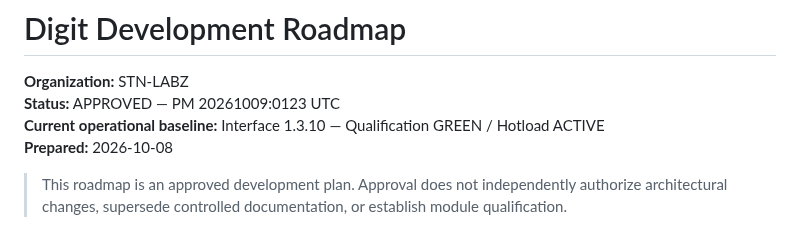
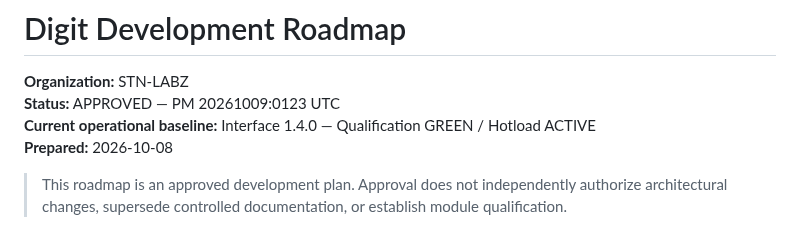
Before and after one commit to stnlabz/digit, a Markdown page: docs/ROADMAP.md, the part around one of its changes. GitHub-like rendering.

Commit message:
Update operational baseline to Interface 1.4.0

```diff
--- a/docs/ROADMAP.md
+++ b/docs/ROADMAP.md
@@ -2,7 +2,7 @@
 
 **Organization:** STN-LABZ
 **Status:** APPROVED — PM 20261009:0123 UTC
-**Current operational baseline:** Interface 1.3.10 — Qualification GREEN / Hotload ACTIVE
+**Current operational baseline:** Interface 1.4.0 — Qualification GREEN / Hotload ACTIVE
 **Prepared:** 2026-10-08
 
 > This roadmap is an approved development plan. Approval does not independently authorize architectural changes, supersede controlled documentation, or establish module qualification.
```
Also changed, not shown: other parts of docs/ROADMAP.md (+2 -2 lines).
